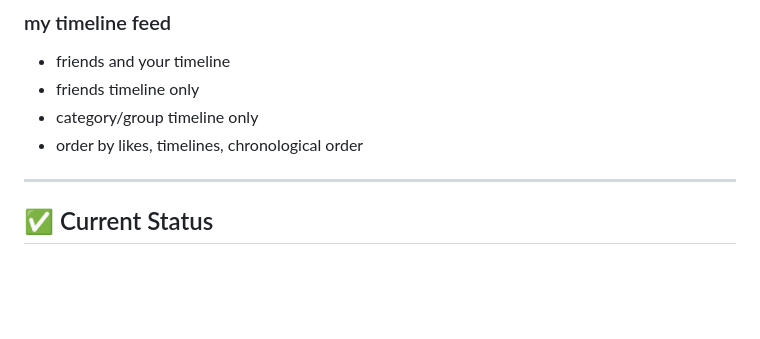
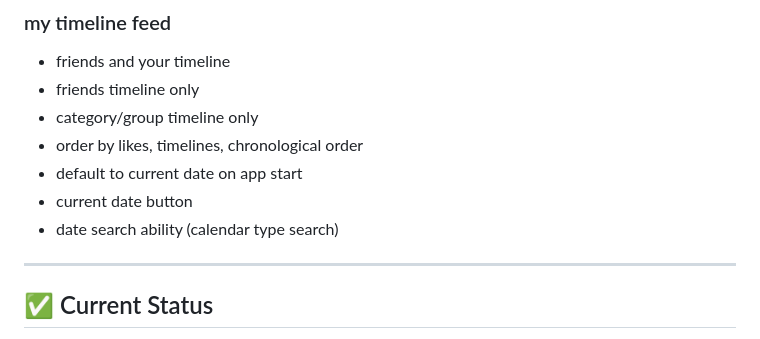
Before and after one commit to kinghuthman/mytimeline, a Markdown page: tdd.md, the part around the change. Drawn GitHub-style; blank space fills up the shorter version.

Commit message:
mvp features

```diff
--- a/tdd.md
+++ b/tdd.md
@@ -246,6 +246,9 @@
 - friends timeline only
 - category/group timeline only
 - order by likes, timelines, chronological order
+- default to current date on app start
+- current date button
+- date search ability (calendar type search)
 
 ---
 
```
